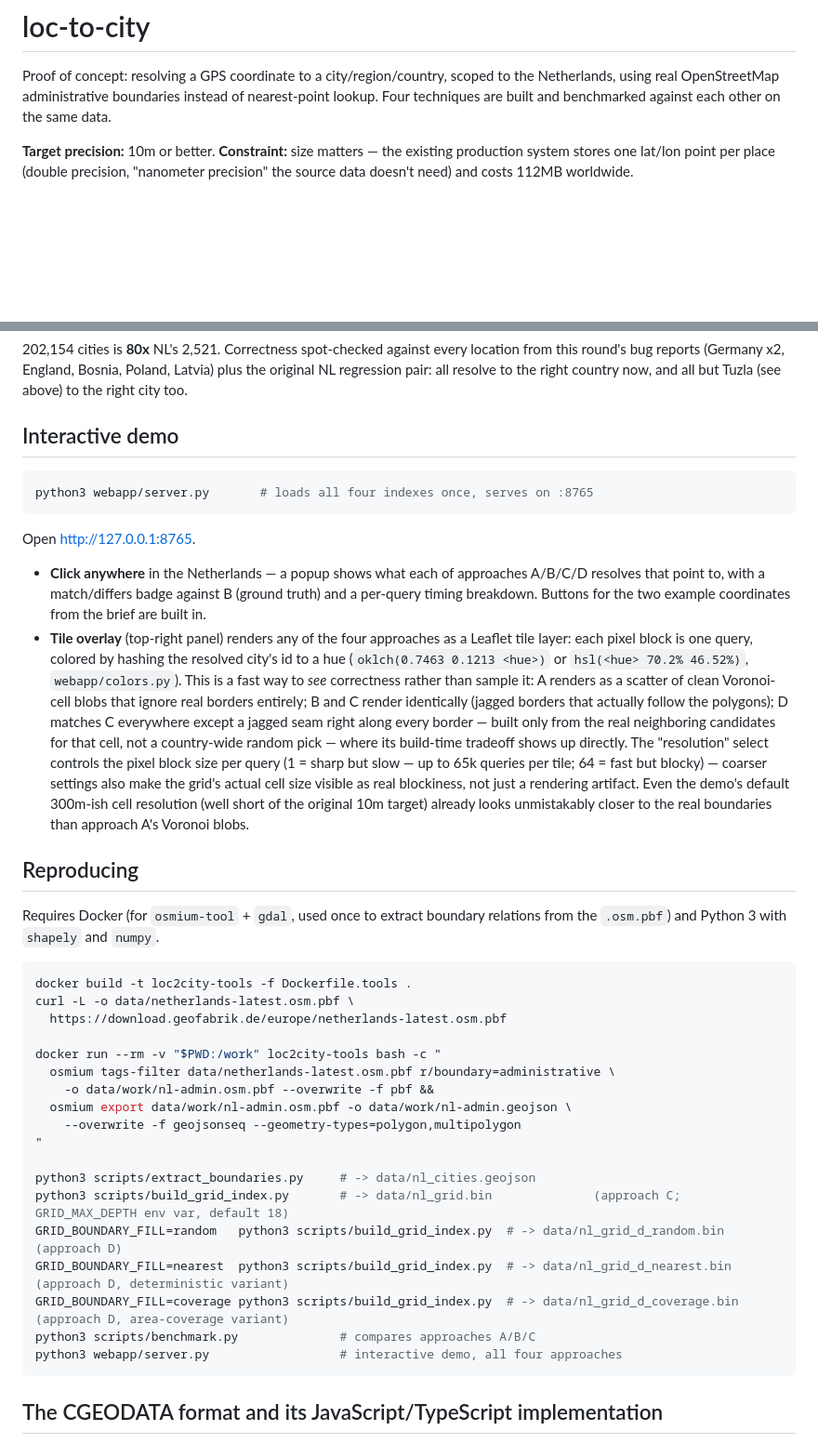
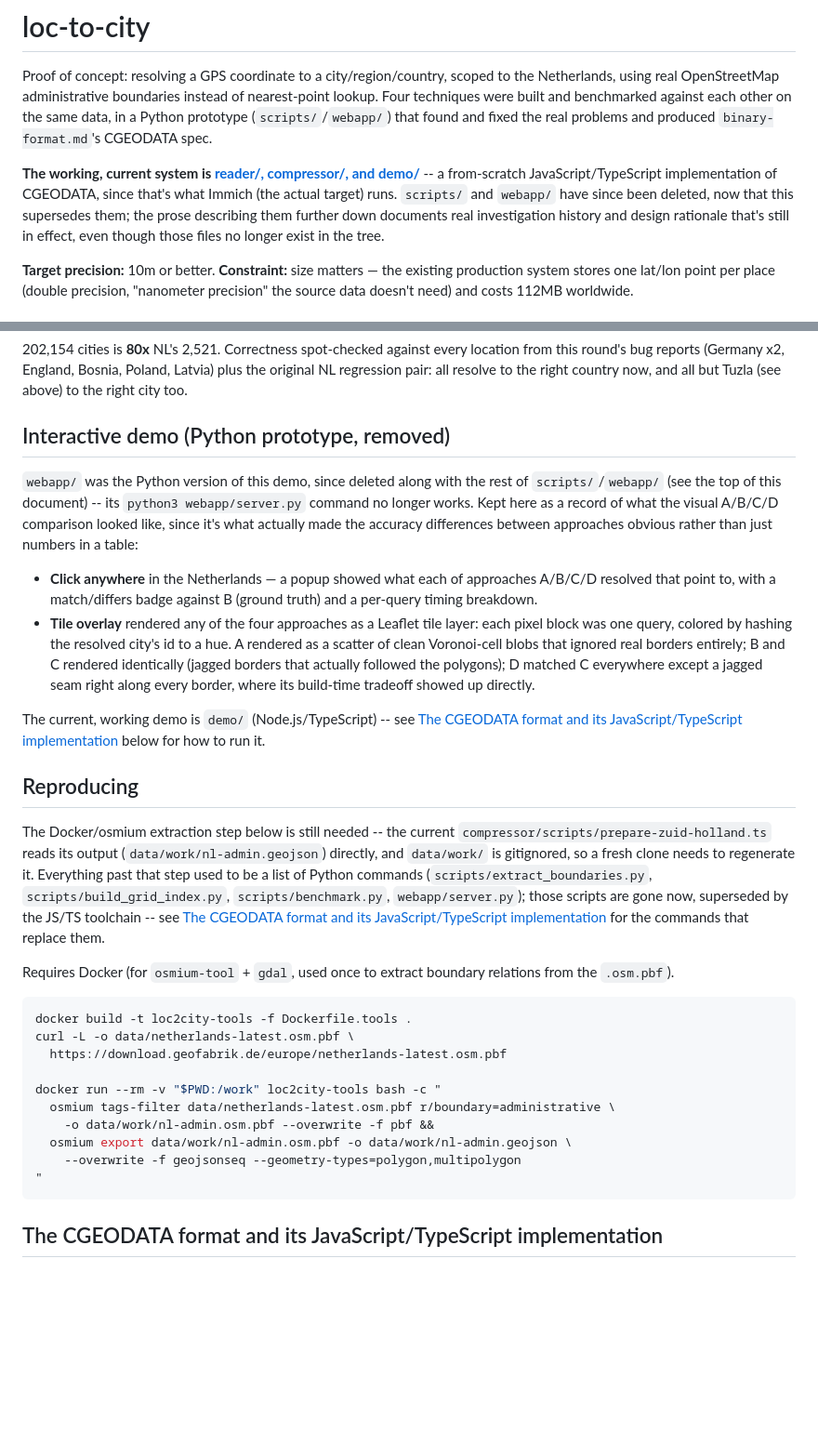
Before and after one commit to ferrybig/loc-to-city, a Markdown page: README.md, 2 parts joined by grey strips. Shown at 93% size. Rendered like a GitHub page; blank space fills up the shorter version.

Commit message:
Fix README text left stale by removing scripts/ and webapp/
The intro, "Interactive demo", and "Reproducing" sections still gave
runnable-looking python3/webapp commands that no longer work after the
previous commit deleted those files. Intro now points straight to
reader/compressor/demo as the current system; "Interactive demo" is kept
as a short historical record (not a how-to) of what the four-approach
visual comparison looked like, with a pointer to demo/'s own instructions;
"Reproducing" keeps the Docker/osmium step (still needed --
prepare-zuid-holland.ts reads its output) and drops the dead Python
command list in favor of a pointer to the JS/TS commands that replace it.

Co-Authored-By: Claude Sonnet 5 <noreply@anthropic.com>

````diff
--- a/README.md
+++ b/README.md
@@ -2,8 +2,19 @@
 
 Proof of concept: resolving a GPS coordinate to a city/region/country,
 scoped to the Netherlands, using real OpenStreetMap administrative
-boundaries instead of nearest-point lookup. Four techniques are built and
-benchmarked against each other on the same data.
+boundaries instead of nearest-point lookup. Four techniques were built and
+benchmarked against each other on the same data, in a Python prototype
+(`scripts/`/`webapp/`) that found and fixed the real problems and produced
+`binary-format.md`'s CGEODATA spec.
+
+**The working, current system is [reader/, compressor/, and
+demo/](#the-cgeodata-format-and-its-javascripttypescript-implementation)**
+-- a from-scratch JavaScript/TypeScript implementation of CGEODATA, since
+that's what Immich (the actual target) runs. `scripts/` and `webapp/` have
+since been deleted, now that this supersedes them; the prose describing
+them further down documents real investigation history and design
+rationale that's still in effect, even though those files no longer exist
+in the tree.
 
 **Target precision:** 10m or better. **Constraint:** size matters — the
 existing production system stores one lat/lon point per place (double
@@ -489,40 +500,46 @@ Bosnia, Poland, Latvia) plus the original NL regression pair: all resolve
 to the right country now, and all but Tuzla (see above) to the right
 city too.
 
-## Interactive demo
+## Interactive demo (Python prototype, removed)
 
-```bash
-python3 webapp/server.py       # loads all four indexes once, serves on :8765
-```
+`webapp/` was the Python version of this demo, since deleted along with the
+rest of `scripts/`/`webapp/` (see the top of this document) -- its
+`python3 webapp/server.py` command no longer works. Kept here as a record
+of what the visual A/B/C/D comparison looked like, since it's what actually
+made the accuracy differences between approaches obvious rather than just
+numbers in a table:
 
-Open <http://127.0.0.1:8765>.
+- **Click anywhere** in the Netherlands — a popup showed what each of
+  approaches A/B/C/D resolved that point to, with a match/differs badge
+  against B (ground truth) and a per-query timing breakdown.
+- **Tile overlay** rendered any of the four approaches as a Leaflet tile
+  layer: each pixel block was one query, colored by hashing the resolved
+  city's id to a hue. A rendered as a scatter of clean Voronoi-cell blobs
+  that ignored real borders entirely; B and C rendered identically (jagged
+  borders that actually followed the polygons); D matched C everywhere
+  except a jagged seam right along every border, where its build-time
+  tradeoff showed up directly.
 
-- **Click anywhere** in the Netherlands — a popup shows what each of
-  approaches A/B/C/D resolves that point to, with a match/differs badge
-  against B (ground truth) and a per-query timing breakdown. Buttons for
-  the two example coordinates from the brief are built in.
-- **Tile overlay** (top-right panel) renders any of the four approaches as
-  a Leaflet tile layer: each pixel block is one query, colored by hashing
-  the resolved city's id to a hue (`oklch(0.7463 0.1213 <hue>)` or
-  `hsl(<hue> 70.2% 46.52%)`, `webapp/colors.py`). This is a fast way to
-  *see* correctness rather than sample it: A renders as a scatter of clean
-  Voronoi-cell blobs that ignore real borders entirely; B and C render
-  identically (jagged borders that actually follow the polygons); D
-  matches C everywhere except a jagged seam right along every border —
-  built only from the real neighboring candidates for that cell, not a
-  country-wide random pick — where its build-time tradeoff shows up
-  directly. The "resolution" select controls the pixel block size per
-  query (1 = sharp but slow — up to 65k queries per tile; 64 = fast but
-  blocky) — coarser settings also make the grid's actual cell size visible
-  as real blockiness, not just a rendering artifact. Even the demo's
-  default 300m-ish cell resolution (well short of the original 10m target)
-  already looks unmistakably closer to the real boundaries than approach
-  A's Voronoi blobs.
+The current, working demo is `demo/` (Node.js/TypeScript) -- see
+[The CGEODATA format and its JavaScript/TypeScript
+implementation](#the-cgeodata-format-and-its-javascripttypescript-implementation)
+below for how to run it.
 
 ## Reproducing
 
+The Docker/osmium extraction step below is still needed -- the current
+`compressor/scripts/prepare-zuid-holland.ts` reads its output
+(`data/work/nl-admin.geojson`) directly, and `data/work/` is gitignored, so
+a fresh clone needs to regenerate it. Everything past that step used to be
+a list of Python commands (`scripts/extract_boundaries.py`,
+`scripts/build_grid_index.py`, `scripts/benchmark.py`, `webapp/server.py`);
+those scripts are gone now, superseded by the JS/TS toolchain -- see [The
+CGEODATA format and its JavaScript/TypeScript
+implementation](#the-cgeodata-format-and-its-javascripttypescript-implementation)
+for the commands that replace them.
+
 Requires Docker (for `osmium-tool` + `gdal`, used once to extract boundary
-relations from the `.osm.pbf`) and Python 3 with `shapely` and `numpy`.
+relations from the `.osm.pbf`).
 
 ```bash
 docker build -t loc2city-tools -f Dockerfile.tools .
@@ -535,14 +552,6 @@ docker run --rm -v "$PWD:/work" loc2city-tools bash -c "
   osmium export data/work/nl-admin.osm.pbf -o data/work/nl-admin.geojson \
     --overwrite -f geojsonseq --geometry-types=polygon,multipolygon
 "
-
-python3 scripts/extract_boundaries.py     # -> data/nl_cities.geojson
-python3 scripts/build_grid_index.py       # -> data/nl_grid.bin              (approach C; GRID_MAX_DEPTH env var, default 18)
-GRID_BOUNDARY_FILL=random   python3 scripts/build_grid_index.py  # -> data/nl_grid_d_random.bin   (approach D)
-GRID_BOUNDARY_FILL=nearest  python3 scripts/build_grid_index.py  # -> data/nl_grid_d_nearest.bin  (approach D, deterministic variant)
-GRID_BOUNDARY_FILL=coverage python3 scripts/build_grid_index.py  # -> data/nl_grid_d_coverage.bin (approach D, area-coverage variant)
-python3 scripts/benchmark.py              # compares approaches A/B/C
-python3 webapp/server.py                  # interactive demo, all four approaches
 ```
 
 ## The CGEODATA format and its JavaScript/TypeScript implementation
````
